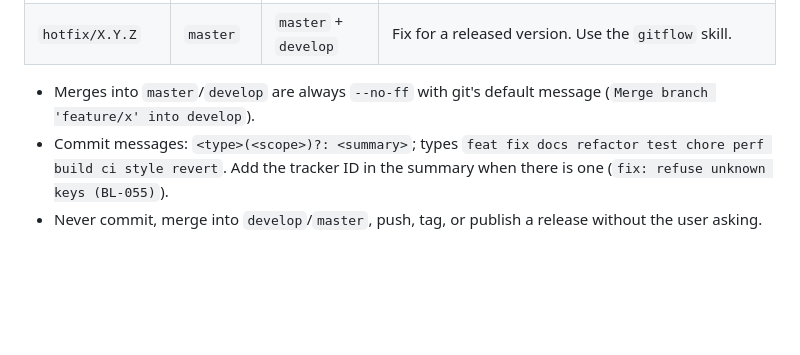
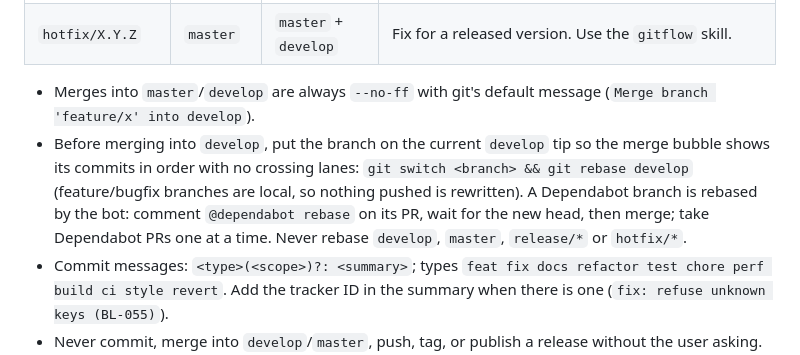
Before and after one commit to Berry3536/news-radar, a Markdown page: CLAUDE.md, the part around one of its changes. Drawn GitHub-style; blank space fills up the shorter version.

Commit message:
chore: sync stark-kit v0.3.2 (rebase onto develop before --no-ff merges)
Co-Authored-By: Claude Fable 5.1 <noreply@anthropic.com>

```diff
--- a/CLAUDE.md
+++ b/CLAUDE.md
@@ -76,6 +76,11 @@ pushes, and tags still need the user's request.
 
 - Merges into `master`/`develop` are always `--no-ff` with git's default message
   (`Merge branch 'feature/x' into develop`).
+- Before merging into `develop`, put the branch on the current `develop` tip so the merge
+  bubble shows its commits in order with no crossing lanes: `git switch <branch> && git rebase develop`
+  (feature/bugfix branches are local, so nothing pushed is rewritten). A Dependabot branch is
+  rebased by the bot: comment `@dependabot rebase` on its PR, wait for the new head, then merge;
+  take Dependabot PRs one at a time. Never rebase `develop`, `master`, `release/*` or `hotfix/*`.
 - Commit messages: `<type>(<scope>)?: <summary>`; types `feat fix docs refactor test chore perf build ci style revert`.
   Add the tracker ID in the summary when there is one (`fix: refuse unknown keys (BL-055)`).
 - Never commit, merge into `develop`/`master`, push, tag, or publish a release without the user asking.
```
Also changed, not shown: other parts of CLAUDE.md (+1 -1 lines), 1 other file.
